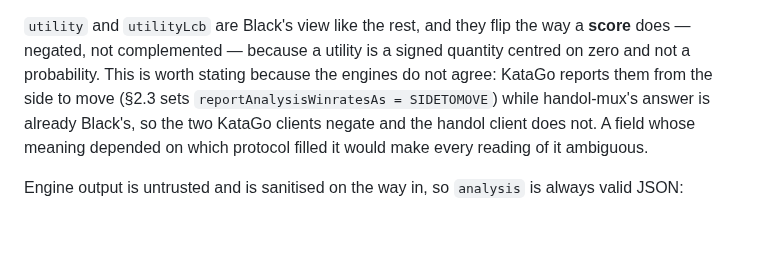
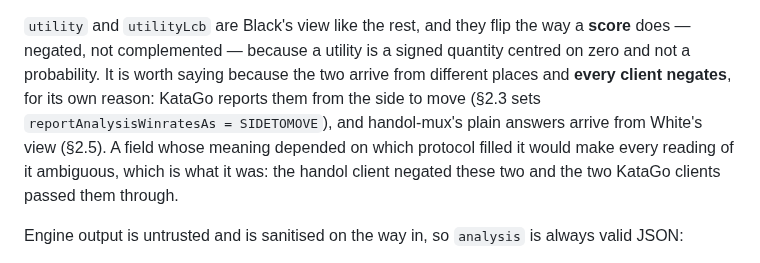
Before and after one commit to ilgyu-yi/gowui, a Markdown page: SPEC.md, the part around the change. Drawn GitHub-style; blank space fills up the shorter version.

Commit message:
docs(#44): say why each client negates, not that one does not
The Doc phase said handol-muxs answer is already Blacks so its client does not negate. It does - section 2.5 says the plain answers arrive from Whites view, and the handol client flips them with the rest. Read literally the sentence would have told the implementer to delete that flip and break the field again. Every client negates; what differs is where the number came from.

Refs #44

Co-Authored-By: Claude Opus 5 (1M context) <noreply@anthropic.com>

```diff
--- a/SPEC.md
+++ b/SPEC.md
@@ -258,10 +258,12 @@ candidates' `prior`). `compare` is used by handol-mux only (§2.5).
 
 `utility` and `utilityLcb` are Black's view like the rest, and they flip the way a **score** does
 — negated, not complemented — because a utility is a signed quantity centred on zero and not a
-probability. This is worth stating because the engines do not agree: KataGo reports them from the
-side to move (§2.3 sets `reportAnalysisWinratesAs = SIDETOMOVE`) while handol-mux's answer is
-already Black's, so the two KataGo clients negate and the handol client does not. A field whose
-meaning depended on which protocol filled it would make every reading of it ambiguous.
+probability. It is worth saying because the two arrive from different places and **every client negates**,
+for its own reason: KataGo reports them from the side to move (§2.3 sets
+`reportAnalysisWinratesAs = SIDETOMOVE`), and handol-mux's plain answers arrive from White's view
+(§2.5). A field whose meaning depended on which protocol filled it would make every reading of it
+ambiguous, which is what it was: the handol client negated these two and the two KataGo clients
+passed them through.
 
 Engine output is untrusted and is sanitised on the way in, so `analysis` is always valid JSON:
 
```
